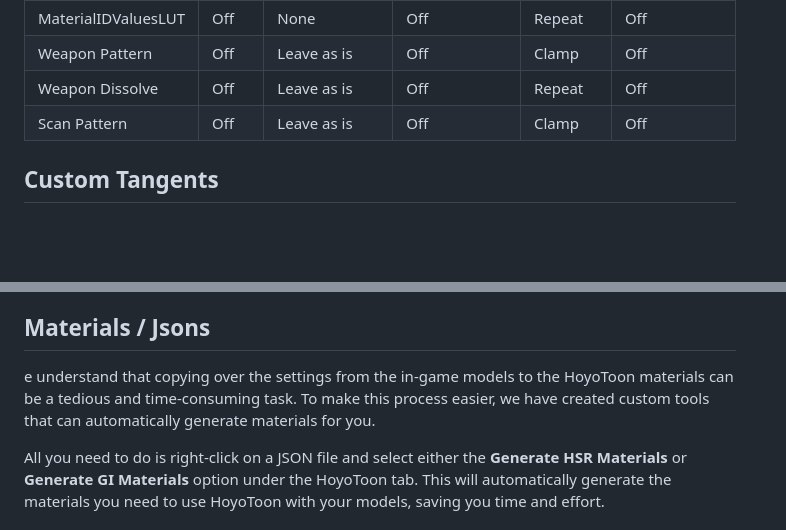
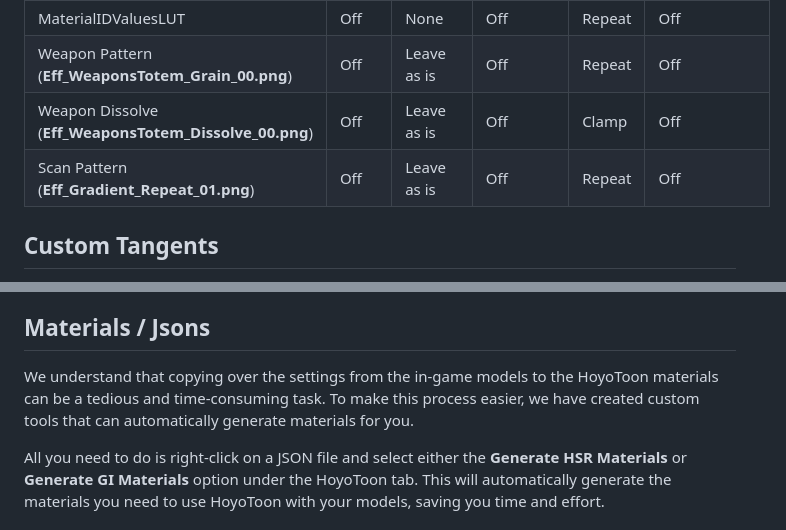
Before and after one commit to Melioli/HoyoToon, a Markdown page: README.md, 2 parts joined by grey strips. GitHub-like rendering; blank space fills up the shorter version.

Commit message:
Typo's and extra info for weapon textures

```diff
--- a/README.md
+++ b/README.md
@@ -43,9 +43,9 @@ The *sRGB* property should be turned on for diffuse textures, shadow ramps, and
 | Specular Ramps | Off | Leave as is | Off | Clamp | Off |
 | Normal Maps | Off | Leave as is | Off | Repeat | Off |
 | MaterialIDValuesLUT | Off | None | Off | Repeat | Off |
-| Weapon Pattern | Off | Leave as is | Off | Clamp | Off |
-| Weapon Dissolve | Off | Leave as is | Off | Repeat | Off |
-| Scan Pattern | Off | Leave as is | Off | Clamp | Off |
+| Weapon Pattern (**Eff_WeaponsTotem_Grain_00.png**) | Off | Leave as is | Off | Repeat | Off |
+| Weapon Dissolve (**Eff_WeaponsTotem_Dissolve_00.png**) | Off | Leave as is | Off | Clamp | Off |
+| Scan Pattern (**Eff_Gradient_Repeat_01.png**) | Off | Leave as is | Off | Repeat | Off |
 
 
 ## Custom Tangents
@@ -54,7 +54,7 @@ If you're working with Genshin Impact models, you may need to generate custom ta
 Using these scripts will generate a new mesh in a folder named `Tangent Mesh`, which will automatically be assigned to the model in the scene for you. This will ensure that your models work properly with HoyoToon and look their best.
 
 ## Materials / Jsons
-e understand that copying over the settings from the in-game models to the HoyoToon materials can be a tedious and time-consuming task. To make this process easier, we have created custom tools that can automatically generate materials for you.
+We understand that copying over the settings from the in-game models to the HoyoToon materials can be a tedious and time-consuming task. To make this process easier, we have created custom tools that can automatically generate materials for you.
 
 All you need to do is right-click on a JSON file and select either the **Generate HSR Materials** or **Generate GI Materials** option under the HoyoToon tab. This will automatically generate the materials you need to use HoyoToon with your models, saving you time and effort.
 
```
